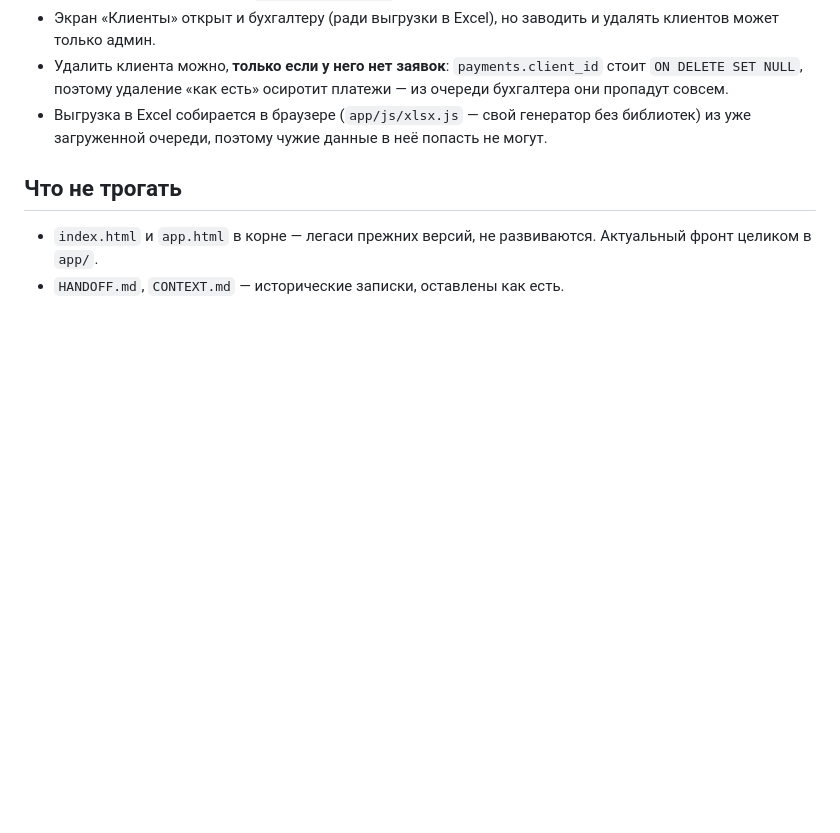
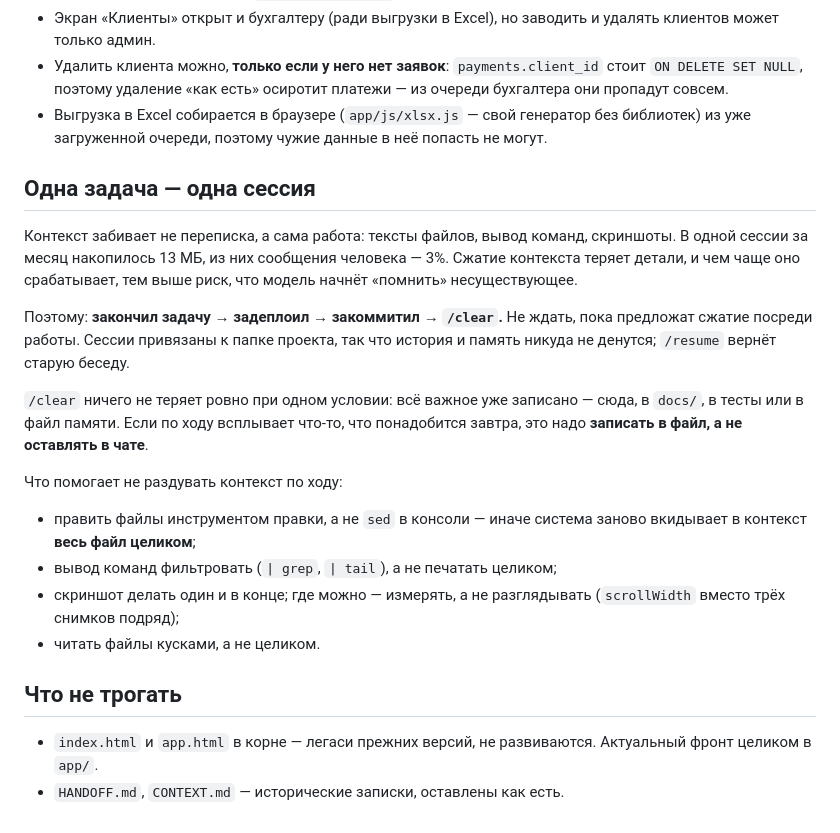
Before and after one commit to NikChyv/payments_new, a Markdown page: CLAUDE.md, the part around the change. Drawn GitHub-style; blank space fills up the shorter version.

Commit message:
docs: правило «одна задача — одна сессия»
Контекст забивает не переписка, а работа: тексты файлов, вывод команд,
скриншоты. Замер по этой сессии: 13 МБ, сообщения человека — 3%, мои
запросы к инструментам — 38%, скриншоты — 17% за 12 картинок.

Сжатие теряет детали, поэтому чистить контекст надо на границе задачи,
а не когда деваться некуда. Работает это только если важное уже
записано в репозиторий — что и есть смысл CLAUDE.md, docs/ и тестов.

Co-Authored-By: Claude Opus 5 <noreply@anthropic.com>

```diff
--- a/CLAUDE.md
+++ b/CLAUDE.md
@@ -158,6 +158,29 @@ Edge Functions тестами почти не покрыты — исключе
   без библиотек) из уже загруженной очереди, поэтому чужие данные в неё
   попасть не могут.
 
+## Одна задача — одна сессия
+
+Контекст забивает не переписка, а сама работа: тексты файлов, вывод команд,
+скриншоты. В одной сессии за месяц накопилось 13 МБ, из них сообщения человека —
+3%. Сжатие контекста теряет детали, и чем чаще оно срабатывает, тем выше риск,
+что модель начнёт «помнить» несуществующее.
+
+Поэтому: **закончил задачу → задеплоил → закоммитил → `/clear`.** Не ждать, пока
+предложат сжатие посреди работы. Сессии привязаны к папке проекта, так что
+история и память никуда не денутся; `/resume` вернёт старую беседу.
+
+`/clear` ничего не теряет ровно при одном условии: всё важное уже записано —
+сюда, в `docs/`, в тесты или в файл памяти. Если по ходу всплывает что-то, что
+понадобится завтра, это надо **записать в файл, а не оставлять в чате**.
+
+Что помогает не раздувать контекст по ходу:
+- править файлы инструментом правки, а не `sed` в консоли — иначе система
+  заново вкидывает в контекст **весь файл целиком**;
+- вывод команд фильтровать (`| grep`, `| tail`), а не печатать целиком;
+- скриншот делать один и в конце; где можно — измерять, а не разглядывать
+  (`scrollWidth` вместо трёх снимков подряд);
+- читать файлы кусками, а не целиком.
+
 ## Что не трогать
 
 - `index.html` и `app.html` в корне — легаси прежних версий, не развиваются.
```
